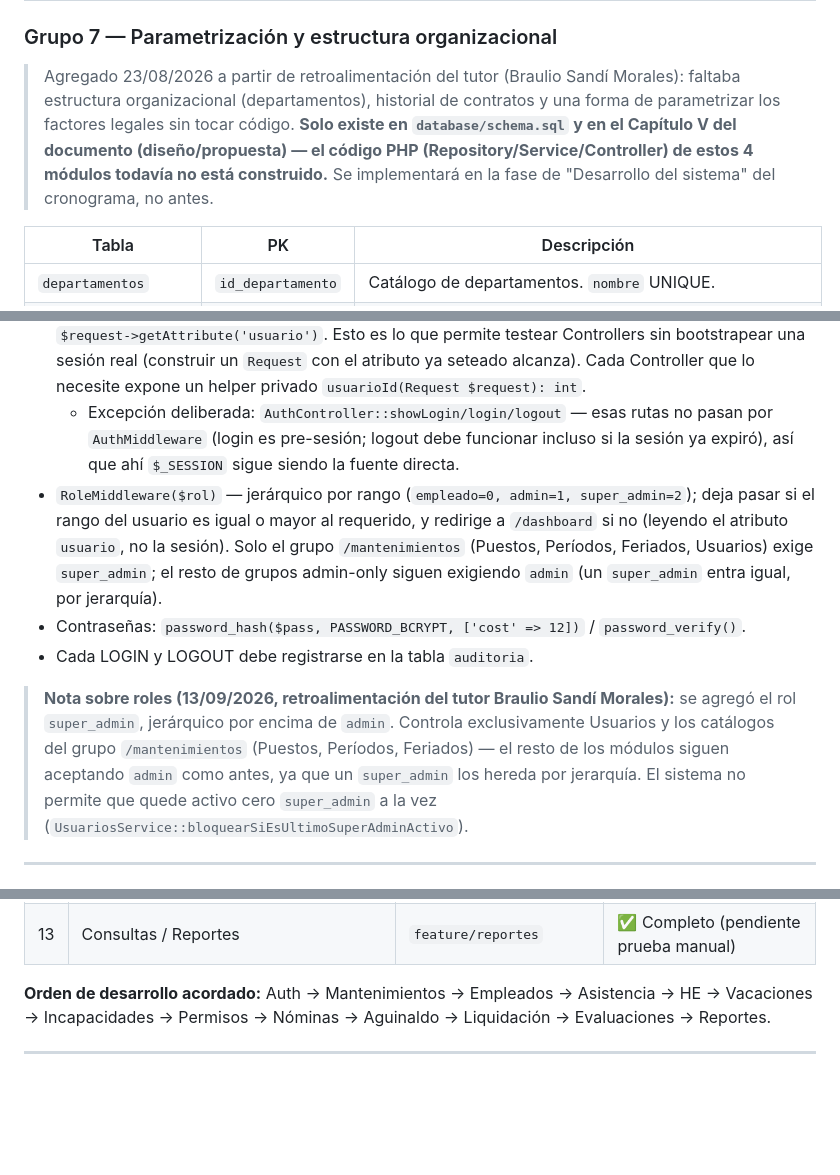
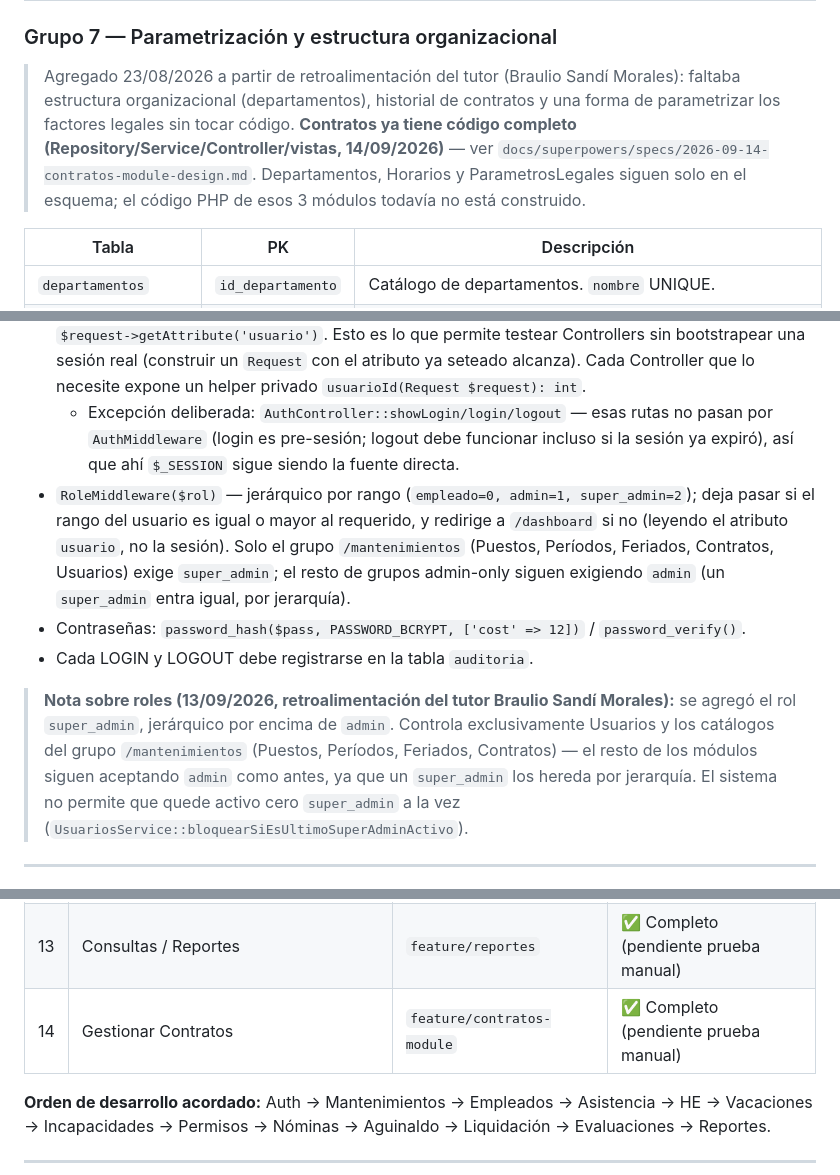
Before and after one commit to Gabrixf/Proyecto_Graduacion_Gabriel_Madrigal_Flores, a Markdown page: CLAUDE.md, 3 parts joined by grey strips. GitHub-like rendering; blank space fills up the shorter version.

Commit message:
docs: mark the Contratos module complete in CLAUDE.md
- Update Grupo 7 note: Contratos now has complete code (14/09/2026)
- Add Contratos to RBAC /mantenimientos group requiring super_admin
- Add Contratos to tutor feedback note about super_admin control
- Add row 14 to module status table for "Gestionar Contratos"

Co-Authored-By: Claude Haiku 4.5 <noreply@anthropic.com>

```diff
--- a/CLAUDE.md
+++ b/CLAUDE.md
@@ -176,10 +176,10 @@ MySQL (PDO)
 
 > Agregado 23/08/2026 a partir de retroalimentación del tutor (Braulio Sandí Morales): faltaba
 > estructura organizacional (departamentos), historial de contratos y una forma de parametrizar
-> los factores legales sin tocar código. **Solo existe en `database/schema.sql` y en el
-> Capítulo V del documento (diseño/propuesta) — el código PHP (Repository/Service/Controller)
-> de estos 4 módulos todavía no está construido.** Se implementará en la fase de "Desarrollo del
-> sistema" del cronograma, no antes.
+> los factores legales sin tocar código. **Contratos ya tiene código completo (Repository/Service/Controller/vistas, 14/09/2026)** — ver
+> `docs/superpowers/specs/2026-09-14-contratos-module-design.md`. Departamentos, Horarios y
+> ParametrosLegales siguen solo en el esquema; el código PHP de esos 3 módulos todavía no está
+> construido.
 
 | Tabla | PK | Descripción |
 |---|---|---|
@@ -237,13 +237,13 @@ MySQL (PDO)
 - `AuthMiddleware` — redirige a `/login` si no hay sesión; si la hay, adjunta al `Request` el atributo `usuario` (`['id', 'nombre', 'rol']`).
 - **Controllers y `RoleMiddleware` nunca leen `$_SESSION['usuario_*']` directamente** — siempre vía `$request->getAttribute('usuario')`. Esto es lo que permite testear Controllers sin bootstrapear una sesión real (construir un `Request` con el atributo ya seteado alcanza). Cada Controller que lo necesite expone un helper privado `usuarioId(Request $request): int`.
   - Excepción deliberada: `AuthController::showLogin/login/logout` — esas rutas no pasan por `AuthMiddleware` (login es pre-sesión; logout debe funcionar incluso si la sesión ya expiró), así que ahí `$_SESSION` sigue siendo la fuente directa.
-- `RoleMiddleware($rol)` — jerárquico por rango (`empleado=0, admin=1, super_admin=2`); deja pasar si el rango del usuario es igual o mayor al requerido, y redirige a `/dashboard` si no (leyendo el atributo `usuario`, no la sesión). Solo el grupo `/mantenimientos` (Puestos, Períodos, Feriados, Usuarios) exige `super_admin`; el resto de grupos admin-only siguen exigiendo `admin` (un `super_admin` entra igual, por jerarquía).
+- `RoleMiddleware($rol)` — jerárquico por rango (`empleado=0, admin=1, super_admin=2`); deja pasar si el rango del usuario es igual o mayor al requerido, y redirige a `/dashboard` si no (leyendo el atributo `usuario`, no la sesión). Solo el grupo `/mantenimientos` (Puestos, Períodos, Feriados, Contratos, Usuarios) exige `super_admin`; el resto de grupos admin-only siguen exigiendo `admin` (un `super_admin` entra igual, por jerarquía).
 - Contraseñas: `password_hash($pass, PASSWORD_BCRYPT, ['cost' => 12])` / `password_verify()`.
 - Cada LOGIN y LOGOUT debe registrarse en la tabla `auditoria`.
 
 > **Nota sobre roles (13/09/2026, retroalimentación del tutor Braulio Sandí Morales):** se agregó el rol
 > `super_admin`, jerárquico por encima de `admin`. Controla exclusivamente Usuarios y los catálogos del
-> grupo `/mantenimientos` (Puestos, Períodos, Feriados) — el resto de los módulos siguen aceptando `admin`
+> grupo `/mantenimientos` (Puestos, Períodos, Feriados, Contratos) — el resto de los módulos siguen aceptando `admin`
 > como antes, ya que un `super_admin` los hereda por jerarquía. El sistema no permite que quede activo cero
 > `super_admin` a la vez (`UsuariosService::bloquearSiEsUltimoSuperAdminActivo`).
 
@@ -317,6 +317,7 @@ Pasarlos a Twig como `flashSuccess` y `flashError`. El layout base los muestra a
 | 11 | Gestionar Liquidación | `feature/liquidacion` | ✅ Completo (pendiente prueba manual) |
 | 12 | Evaluar Rendimiento | `feature/evaluaciones` | ✅ Completo (pendiente prueba manual) |
 | 13 | Consultas / Reportes | `feature/reportes` | ✅ Completo (pendiente prueba manual) |
+| 14 | Gestionar Contratos | `feature/contratos-module` | ✅ Completo (pendiente prueba manual) |
 
 **Orden de desarrollo acordado:** Auth → Mantenimientos → Empleados → Asistencia → HE → Vacaciones → Incapacidades → Permisos → Nóminas → Aguinaldo → Liquidación → Evaluaciones → Reportes.
 
```
